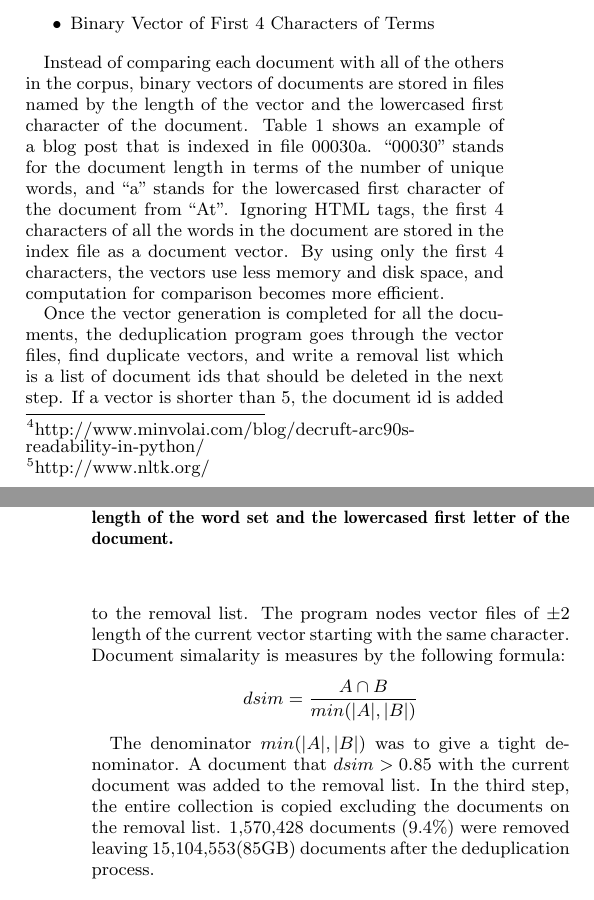
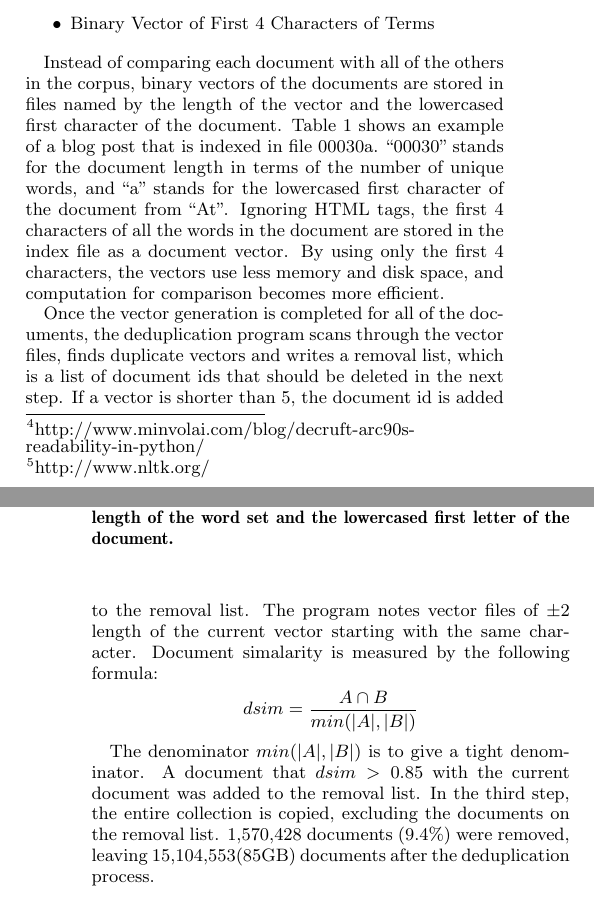
Before and after one commit to hohyon-ryu/DICTA-Memes, a LaTeX paper (20111120 Final paper/blog-meme.tex): two parts of the columns of pages 2 and 3 of 14, joined at a grey line, cut so that both start at the same text. Compiled offline with pdfLaTeX.

Commit message:
progress report

```diff
--- a/20111120 Final paper/blog-meme.tex
+++ b/20111120 Final paper/blog-meme.tex
@@ -205,7 +205,7 @@ The Blogs08 data contains many duplicate documents and documents without a signi
 \item Binary Vector of First 4 Characters of Terms
 \end{itemize}
 
-Instead of comparing each document with all of the others in the corpus, binary vectors of documents are stored in files named by the length of the vector and the lowercased first character of the document. Table \ref{table:dedup} shows an example of a blog post that is indexed in file 00030a. ``00030'' stands for the document length in terms of the number of unique words, and ``a'' stands for the lowercased first character of the document from ``At''. Ignoring HTML tags, the first 4 characters of all the words in the document are stored in the index file as a document vector. By using only the first 4 characters, the vectors use less memory and disk space, and computation for comparison becomes more efficient.
+Instead of comparing each document with all of the others in the corpus, binary vectors of the documents are stored in files named by the length of the vector and the lowercased first character of the document. Table \ref{table:dedup} shows an example of a blog post that is indexed in file 00030a. ``00030'' stands for the document length in terms of the number of unique words, and ``a'' stands for the lowercased first character of the document from ``At''. Ignoring HTML tags, the first 4 characters of all the words in the document are stored in the index file as a document vector. By using only the first 4 characters, the vectors use less memory and disk space, and computation for comparison becomes more efficient.
 
 \begin{table}[h!t!]
 \begin{center}
@@ -242,13 +242,12 @@ Vector & and, set, curr, seas, back, at, art, alle, from, arou, for, 1, take, sp
 \end{center}
 \end{table}
 
-
-Once the vector generation is completed for all the documents, the deduplication program goes through the vector files, find duplicate vectors, and write a removal list which is a list of document ids that should be deleted in the next step. If a vector is shorter than 5, the document id is added to the removal list. The program nodes vector files of $\pm 2$ length of the current vector starting with the same character. Document simalarity is measures by the following formula:
+Once the vector generation is completed for all of the documents, the deduplication program scans through the vector files, finds duplicate vectors and writes a removal list, which is a list of document ids that should be deleted in the next step. If a vector is shorter than 5, the document id is added to the removal list. The program notes vector files of $\pm 2$ length of the current vector starting with the same character. Document simalarity is measured by the following formula:
 \begin{displaymath}
 dsim=\frac{A \cap B}  {min(|A|, |B|)}
 \end{displaymath}
 
-The denominator $min(|A|, |B|)$ was to give a tight denominator. A document that $dsim > 0.85$ with the current document was added to the removal list. In the third step, the entire collection is copied excluding the documents on the removal list. 1,570,428 documents (9.4\%) were removed leaving 15,104,553(85GB) documents after the deduplication process.
+The denominator $min(|A|, |B|)$ is to give a tight denominator. A document that $dsim > 0.85$ with the current document was added to the removal list. In the third step, the entire collection is copied, excluding the documents on the removal list. 1,570,428 documents (9.4\%) were removed, leaving 15,104,553(85GB) documents after the deduplication process.
 
 \subsubsection{HTML Strip}
 
```
